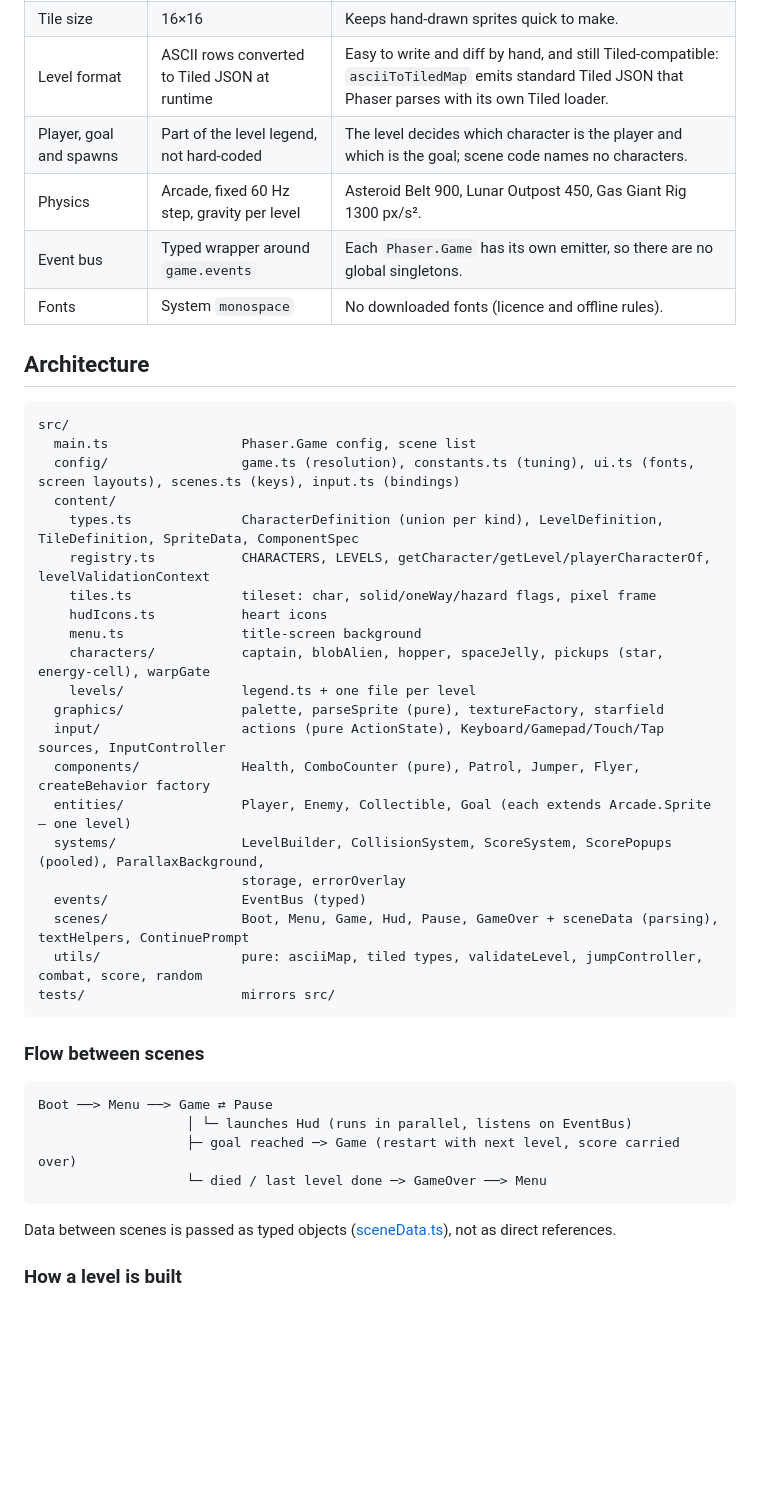
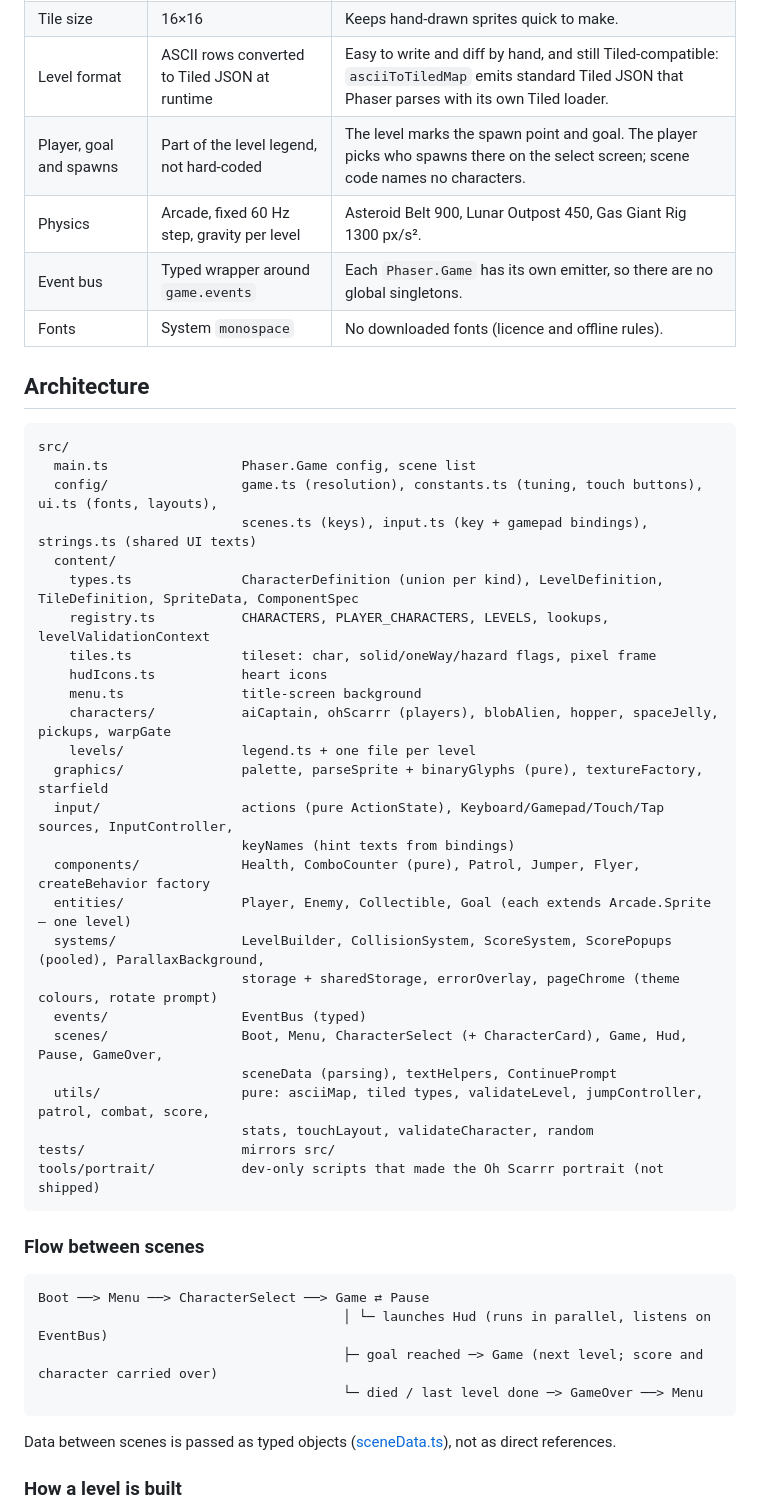
Before and after one commit to Stallind/aiaicaptain, a Markdown page: implementation.md, the part around one of its changes. Rendered like a GitHub page; blank space fills up the shorter version.

````diff
--- a/implementation.md
+++ b/implementation.md
@@ -41,7 +41,7 @@ npm run lint && npm run test && npm run build
 | Resolution              | 640×360, `Scale.FIT`                          | Scales by whole numbers to 720p/1080p/1440p, so pixel art stays crisp.                                                                                |
 | Tile size               | 16×16                                         | Keeps hand-drawn sprites quick to make.                                                                                                               |
 | Level format            | ASCII rows converted to Tiled JSON at runtime | Easy to write and diff by hand, and still Tiled-compatible: `asciiToTiledMap` emits standard Tiled JSON that Phaser parses with its own Tiled loader. |
-| Player, goal and spawns | Part of the level legend, not hard-coded      | The level decides which character is the player and which is the goal; scene code names no characters.                                                |
+| Player, goal and spawns | Part of the level legend, not hard-coded      | The level marks the spawn point and goal. The player picks who spawns there on the select screen; scene code names no characters.                     |
 | Physics                 | Arcade, fixed 60 Hz step, gravity per level   | Asteroid Belt 900, Lunar Outpost 450, Gas Giant Rig 1300 px/s².                                                                                       |
 | Event bus               | Typed wrapper around `game.events`            | Each `Phaser.Game` has its own emitter, so there are no global singletons.                                                                            |
 | Fonts                   | System `monospace`                            | No downloaded fonts (licence and offline rules).                                                                                                      |
@@ -51,34 +51,39 @@ npm run lint && npm run test && npm run build
 ```
 src/
   main.ts                 Phaser.Game config, scene list
-  config/                 game.ts (resolution), constants.ts (tuning), ui.ts (fonts, screen layouts), scenes.ts (keys), input.ts (bindings)
+  config/                 game.ts (resolution), constants.ts (tuning, touch buttons), ui.ts (fonts, layouts),
+                          scenes.ts (keys), input.ts (key + gamepad bindings), strings.ts (shared UI texts)
   content/
     types.ts              CharacterDefinition (union per kind), LevelDefinition, TileDefinition, SpriteData, ComponentSpec
-    registry.ts           CHARACTERS, LEVELS, getCharacter/getLevel/playerCharacterOf, levelValidationContext
+    registry.ts           CHARACTERS, PLAYER_CHARACTERS, LEVELS, lookups, levelValidationContext
     tiles.ts              tileset: char, solid/oneWay/hazard flags, pixel frame
     hudIcons.ts           heart icons
     menu.ts               title-screen background
-    characters/           captain, blobAlien, hopper, spaceJelly, pickups (star, energy-cell), warpGate
+    characters/           aiCaptain, ohScarrr (players), blobAlien, hopper, spaceJelly, pickups, warpGate
     levels/               legend.ts + one file per level
-  graphics/               palette, parseSprite (pure), textureFactory, starfield
-  input/                  actions (pure ActionState), Keyboard/Gamepad/Touch/Tap sources, InputController
+  graphics/               palette, parseSprite + binaryGlyphs (pure), textureFactory, starfield
+  input/                  actions (pure ActionState), Keyboard/Gamepad/Touch/Tap sources, InputController,
+                          keyNames (hint texts from bindings)
   components/             Health, ComboCounter (pure), Patrol, Jumper, Flyer, createBehavior factory
   entities/               Player, Enemy, Collectible, Goal (each extends Arcade.Sprite – one level)
   systems/                LevelBuilder, CollisionSystem, ScoreSystem, ScorePopups (pooled), ParallaxBackground,
-                          storage, errorOverlay
+                          storage + sharedStorage, errorOverlay, pageChrome (theme colours, rotate prompt)
   events/                 EventBus (typed)
-  scenes/                 Boot, Menu, Game, Hud, Pause, GameOver + sceneData (parsing), textHelpers, ContinuePrompt
-  utils/                  pure: asciiMap, tiled types, validateLevel, jumpController, combat, score, random
+  scenes/                 Boot, Menu, CharacterSelect (+ CharacterCard), Game, Hud, Pause, GameOver,
+                          sceneData (parsing), textHelpers, ContinuePrompt
+  utils/                  pure: asciiMap, tiled types, validateLevel, jumpController, patrol, combat, score,
+                          stats, touchLayout, validateCharacter, random
 tests/                    mirrors src/
+tools/portrait/           dev-only scripts that made the Oh Scarrr portrait (not shipped)
 ```
 
 ### Flow between scenes
 
 ```
-Boot ──> Menu ──> Game ⇄ Pause
-                   │ └─ launches Hud (runs in parallel, listens on EventBus)
-                   ├─ goal reached ─> Game (restart with next level, score carried over)
-                   └─ died / last level done ─> GameOver ──> Menu
+Boot ──> Menu ──> CharacterSelect ──> Game ⇄ Pause
+                                       │ └─ launches Hud (runs in parallel, listens on EventBus)
+                                       ├─ goal reached ─> Game (next level; score and character carried over)
+                                       └─ died / last level done ─> GameOver ──> Menu
 ```
 
 Data between scenes is passed as typed objects ([sceneData.ts](src/scenes/sceneData.ts)), not as direct references.
````
Also changed, not shown: other parts of implementation.md (+53 -23 lines), README.md (added, +131 -0 lines).
